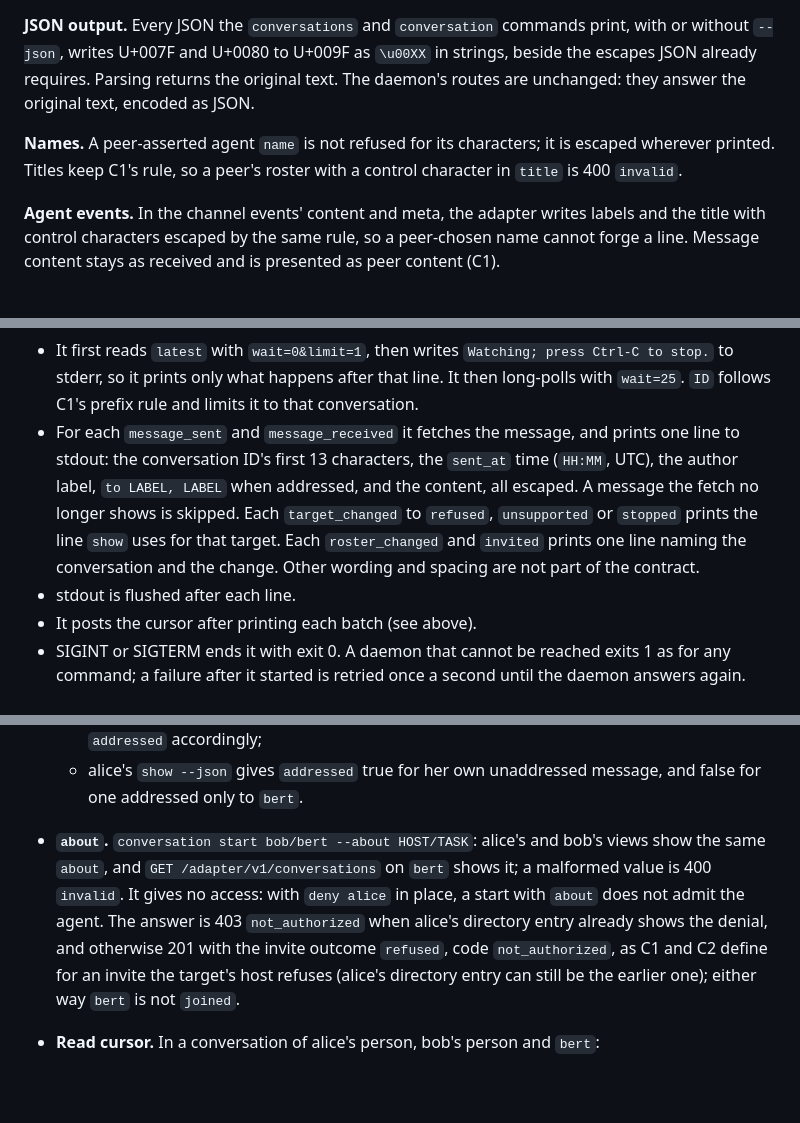
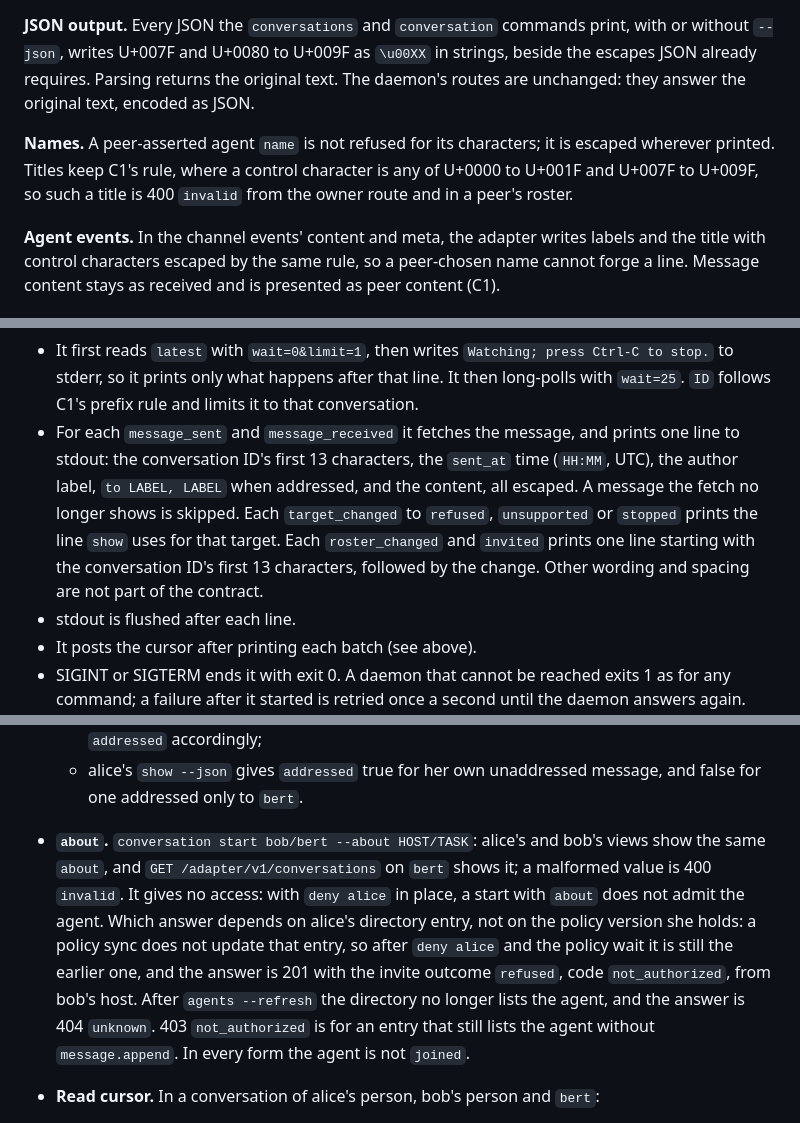
Before and after one commit to peerspan/peerspan, a Markdown page: docs/conversations-contract.md, 3 parts joined by grey strips. GitHub-like rendering; blank space fills up the shorter version.

```diff
--- a/docs/conversations-contract.md
+++ b/docs/conversations-contract.md
@@ -1126,7 +1126,7 @@ The conversation view and both summaries gain `home_unavailable`: true while the
 
 **JSON output.** Every JSON the `conversations` and `conversation` commands print, with or without `--json`, writes U+007F and U+0080 to U+009F as `\u00XX` in strings, beside the escapes JSON already requires. Parsing returns the original text. The daemon's routes are unchanged: they answer the original text, encoded as JSON.
 
-**Names.** A peer-asserted agent `name` is not refused for its characters; it is escaped wherever printed. Titles keep C1's rule, so a peer's roster with a control character in `title` is 400 `invalid`.
+**Names.** A peer-asserted agent `name` is not refused for its characters; it is escaped wherever printed. Titles keep C1's rule, where a control character is any of U+0000 to U+001F and U+007F to U+009F, so such a title is 400 `invalid` from the owner route and in a peer's roster.
 
 **Agent events.** In the channel events' content and meta, the adapter writes labels and the title with control characters escaped by the same rule, so a peer-chosen name cannot forge a line. Message content stays as received and is presented as peer content (C1).
 
@@ -1159,7 +1159,7 @@ A local delivery is one `conversation.message_sent` only. A repeat records nothi
 
 **`conversation watch`.**
 - It first reads `latest` with `wait=0&limit=1`, then writes `Watching; press Ctrl-C to stop.` to stderr, so it prints only what happens after that line. It then long-polls with `wait=25`. `ID` follows C1's prefix rule and limits it to that conversation.
-- For each `message_sent` and `message_received` it fetches the message, and prints one line to stdout: the conversation ID's first 13 characters, the `sent_at` time (`HH:MM`, UTC), the author label, `to LABEL, LABEL` when addressed, and the content, all escaped. A message the fetch no longer shows is skipped. Each `target_changed` to `refused`, `unsupported` or `stopped` prints the line `show` uses for that target. Each `roster_changed` and `invited` prints one line naming the conversation and the change. Other wording and spacing are not part of the contract.
+- For each `message_sent` and `message_received` it fetches the message, and prints one line to stdout: the conversation ID's first 13 characters, the `sent_at` time (`HH:MM`, UTC), the author label, `to LABEL, LABEL` when addressed, and the content, all escaped. A message the fetch no longer shows is skipped. Each `target_changed` to `refused`, `unsupported` or `stopped` prints the line `show` uses for that target. Each `roster_changed` and `invited` prints one line starting with the conversation ID's first 13 characters, followed by the change. Other wording and spacing are not part of the contract.
 - stdout is flushed after each line.
 - It posts the cursor after printing each batch (see above).
 - SIGINT or SIGTERM ends it with exit 0. A daemon that cannot be reached exits 1 as for any command; a failure after it started is retried once a second until the daemon answers again.
@@ -1217,7 +1217,7 @@ Spec-only cases in `conformance/slim/conversations_tools.py`, written from this
   - `--to` by participant ID works; `--to nobody` exits 1 with `not_found`, and no message is stored;
   - a repeat of the `message_id` with another `--to` is 409 `conflict`; `pending_work` shows `addressed` accordingly;
   - alice's `show --json` gives `addressed` true for her own unaddressed message, and false for one addressed only to `bert`.
-- **`about`.** `conversation start bob/bert --about HOST/TASK`: alice's and bob's views show the same `about`, and `GET /adapter/v1/conversations` on `bert` shows it; a malformed value is 400 `invalid`. It gives no access: with `deny alice` in place, a start with `about` does not admit the agent. The answer is 403 `not_authorized` when alice's directory entry already shows the denial, and otherwise 201 with the invite outcome `refused`, code `not_authorized`, as C1 and C2 define for an invite the target's host refuses (alice's directory entry can still be the earlier one); either way `bert` is not `joined`.
+- **`about`.** `conversation start bob/bert --about HOST/TASK`: alice's and bob's views show the same `about`, and `GET /adapter/v1/conversations` on `bert` shows it; a malformed value is 400 `invalid`. It gives no access: with `deny alice` in place, a start with `about` does not admit the agent. Which answer depends on alice's directory entry, not on the policy version she holds: a policy sync does not update that entry, so after `deny alice` and the policy wait it is still the earlier one, and the answer is 201 with the invite outcome `refused`, code `not_authorized`, from bob's host. After `agents --refresh` the directory no longer lists the agent, and the answer is 404 `unknown`. 403 `not_authorized` is for an entry that still lists the agent without `message.append`. In every form the agent is not `joined`.
 - **Read cursor.** In a conversation of alice's person, bob's person and `bert`:
   - alice sends 2 messages: bob's summary `unread` is 2, and `GET /v1/status` `conversations.unread` rises by 2;
   - `GET /v1/conversations/{id}/messages` changes nothing;
```
Also changed, not shown: other parts of docs/conversations-contract.md (+6 -4 lines).
